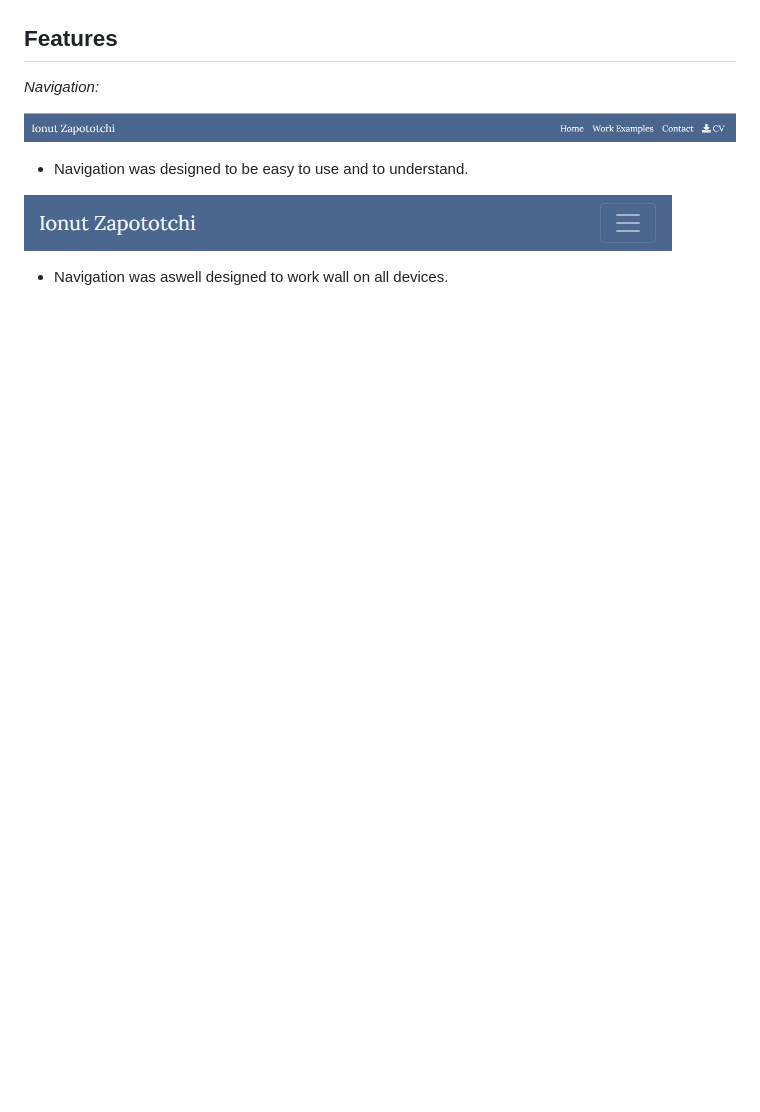
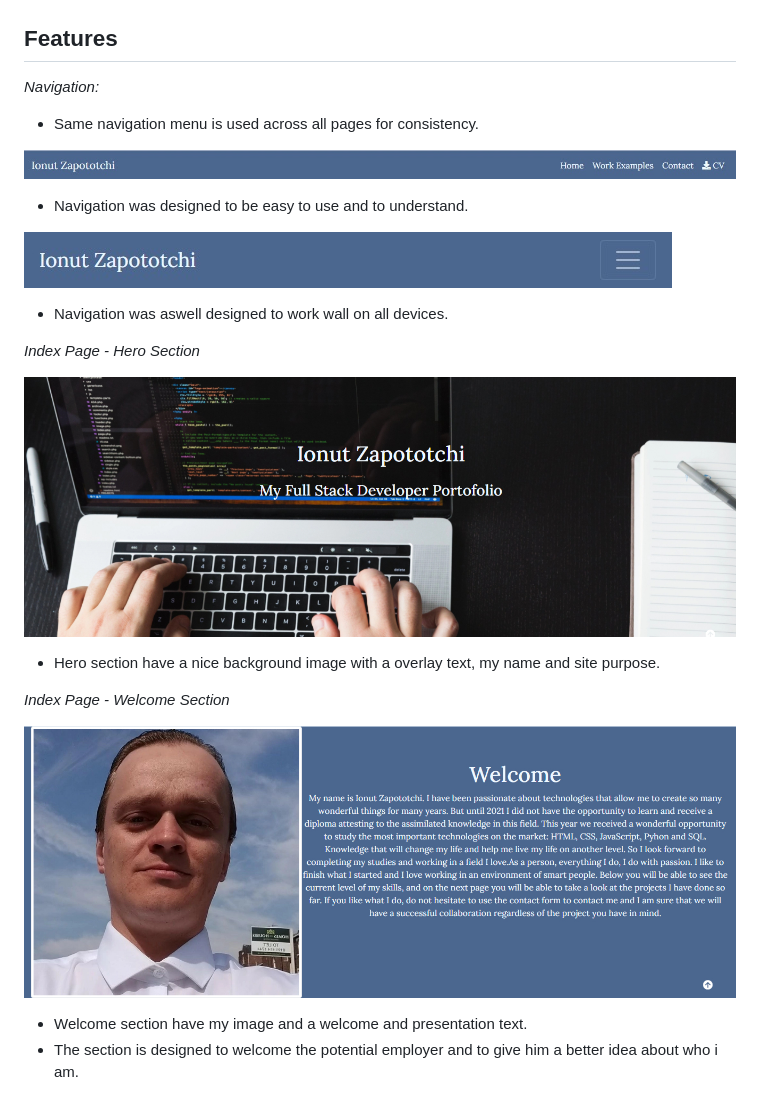
Before and after one commit to lseparatio/personal-portofolio, a Markdown page: README.MD, the part around the change. GitHub-like rendering; pictures changed too: readme-assets/hero.jpg (added), readme-assets/welcome.jpg (added); blank space fills up the shorter version.

Commit message:
More content ro readme added

```diff
--- a/README.MD
+++ b/README.MD
@@ -8,10 +8,25 @@ Welcome, this project is proof of my skills as a developer. This is also a real
 
  _Navigation:_
 
+- Same navigation menu is used across all pages for consistency.
+
 ![NavBar Desktop](readme-assets/navbar-desktop.jpg)
 
- - Navigation was designed to be easy to use and to understand.
+- Navigation was designed to be easy to use and to understand.
 
 ![NavBar Mobile](readme-assets/navbar-mobile.jpg)
 
- - Navigation was aswell designed to work wall on all devices.
+- Navigation was aswell designed to work wall on all devices.
+
+ _Index Page - Hero Section_
+
+ ![Hero Image](readme-assets/hero.jpg)
+
+- Hero section have a nice background image with a overlay text, my name and site purpose.
+
+_Index Page - Welcome Section_
+
+![Welcome Section Screen](readme-assets/welcome.jpg)
+
+- Welcome section have my image and a welcome and presentation text.
+- The section is designed to welcome the potential employer and to give him a better idea about who i am.
```
Also changed, not shown: 1 other file.
